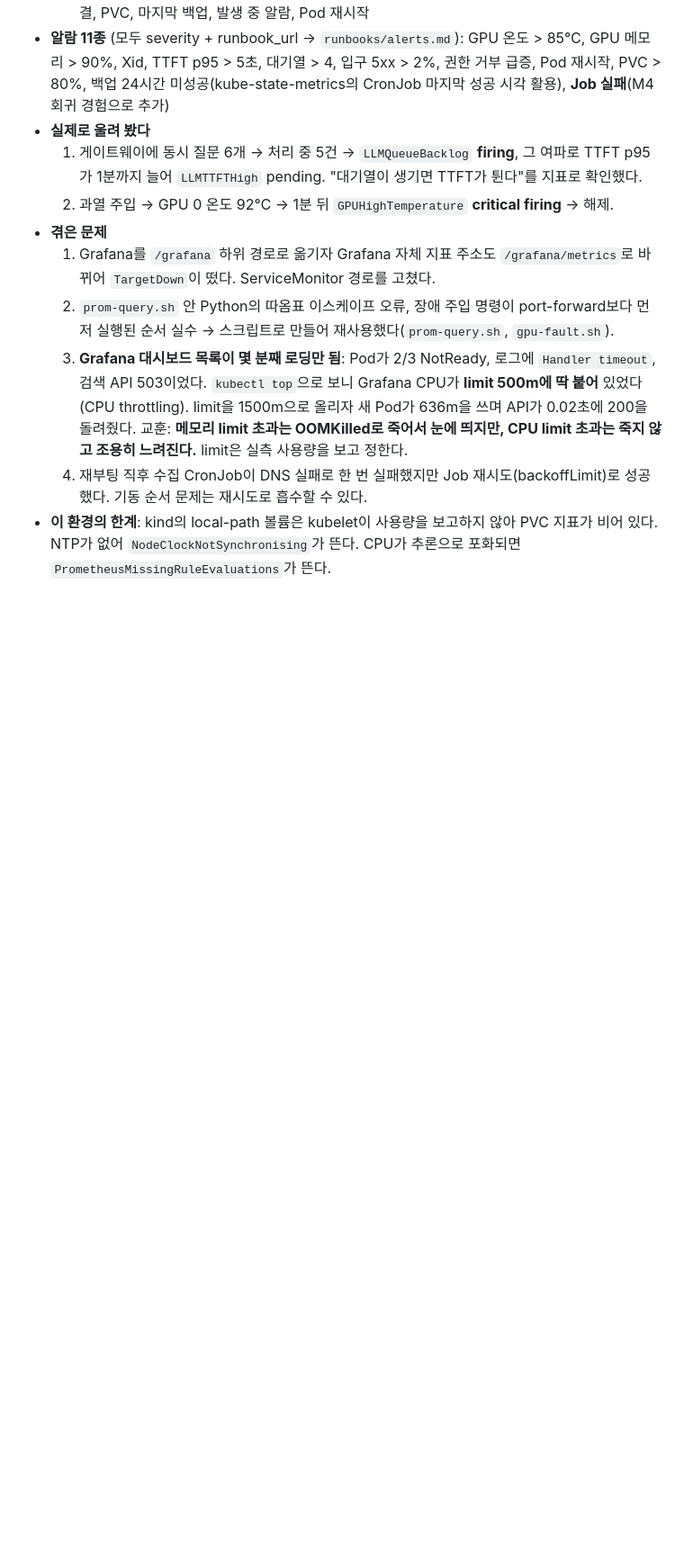
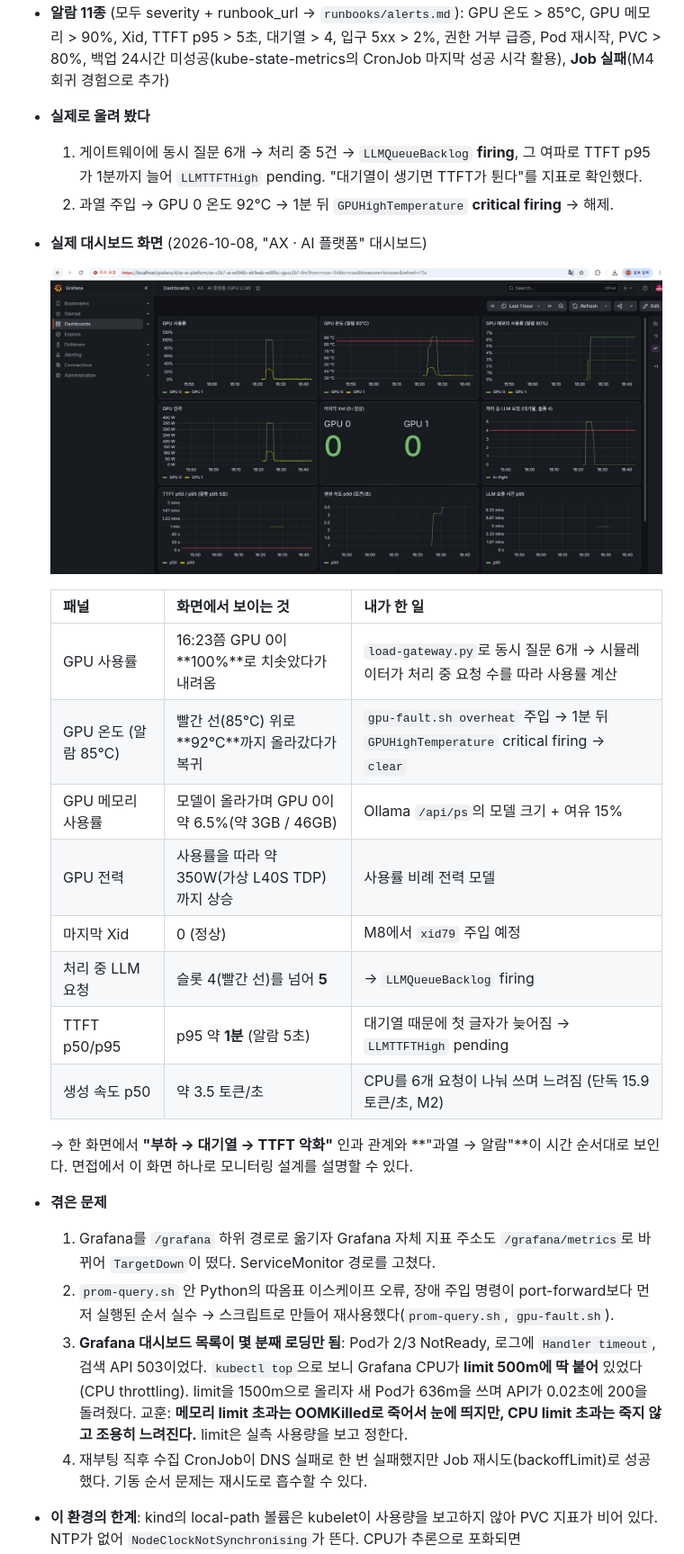
Before and after one commit to guraudrk/AIINFRA, a Markdown page: docs/study/06-observability.md, the part around the change. Shown at 90% size. Rendered like a GitHub page; pictures changed too: docs/images/m6-grafana-ai-platform.png (added); blank space fills up the shorter version.

Commit message:
[M6] Grafana 대시보드 화면 캡처와 패널별 설명을 면접 노트에 추가
Co-Authored-By: Claude Opus 5.5 <noreply@anthropic.com>

```diff
--- a/docs/study/06-observability.md
+++ b/docs/study/06-observability.md
@@ -51,6 +51,23 @@ kube-prometheus-stack으로 Prometheus·Grafana·Alertmanager를 올렸다. DCGM
 - **실제로 울려 봤다**
   1. 게이트웨이에 동시 질문 6개 → 처리 중 5건 → `LLMQueueBacklog` **firing**, 그 여파로 TTFT p95가 1분까지 늘어 `LLMTTFTHigh` pending. "대기열이 생기면 TTFT가 튄다"를 지표로 확인했다.
   2. 과열 주입 → GPU 0 온도 92℃ → 1분 뒤 `GPUHighTemperature` **critical firing** → 해제.
+- **실제 대시보드 화면** (2026-10-08, "AX · AI 플랫폼" 대시보드)
+
+  ![Grafana AI 플랫폼 대시보드](../images/m6-grafana-ai-platform.png)
+
+  | 패널 | 화면에서 보이는 것 | 내가 한 일 |
+  |---|---|---|
+  | GPU 사용률 | 16:23쯤 GPU 0이 **100%**로 치솟았다가 내려옴 | `load-gateway.py`로 동시 질문 6개 → 시뮬레이터가 처리 중 요청 수를 따라 사용률 계산 |
+  | GPU 온도 (알람 85℃) | 빨간 선(85℃) 위로 **92℃**까지 올라갔다가 복귀 | `gpu-fault.sh overheat` 주입 → 1분 뒤 `GPUHighTemperature` critical firing → `clear` |
+  | GPU 메모리 사용률 | 모델이 올라가며 GPU 0이 약 6.5%(약 3GB / 46GB) | Ollama `/api/ps`의 모델 크기 + 여유 15% |
+  | GPU 전력 | 사용률을 따라 약 350W(가상 L40S TDP)까지 상승 | 사용률 비례 전력 모델 |
+  | 마지막 Xid | 0 (정상) | M8에서 `xid79` 주입 예정 |
+  | 처리 중 LLM 요청 | 슬롯 4(빨간 선)를 넘어 **5** | → `LLMQueueBacklog` firing |
+  | TTFT p50/p95 | p95 약 **1분** (알람 5초) | 대기열 때문에 첫 글자가 늦어짐 → `LLMTTFTHigh` pending |
+  | 생성 속도 p50 | 약 3.5 토큰/초 | CPU를 6개 요청이 나눠 쓰며 느려짐 (단독 15.9 토큰/초, M2) |
+
+  → 한 화면에서 **"부하 → 대기열 → TTFT 악화"** 인과 관계와 **"과열 → 알람"**이 시간 순서대로 보인다. 면접에서 이 화면 하나로 모니터링 설계를 설명할 수 있다.
+
 - **겪은 문제**
   1. Grafana를 `/grafana` 하위 경로로 옮기자 Grafana 자체 지표 주소도 `/grafana/metrics`로 바뀌어 `TargetDown`이 떴다. ServiceMonitor 경로를 고쳤다.
   2. `prom-query.sh` 안 Python의 따옴표 이스케이프 오류, 장애 주입 명령이 port-forward보다 먼저 실행된 순서 실수 → 스크립트로 만들어 재사용했다(`prom-query.sh`, `gpu-fault.sh`).
```
